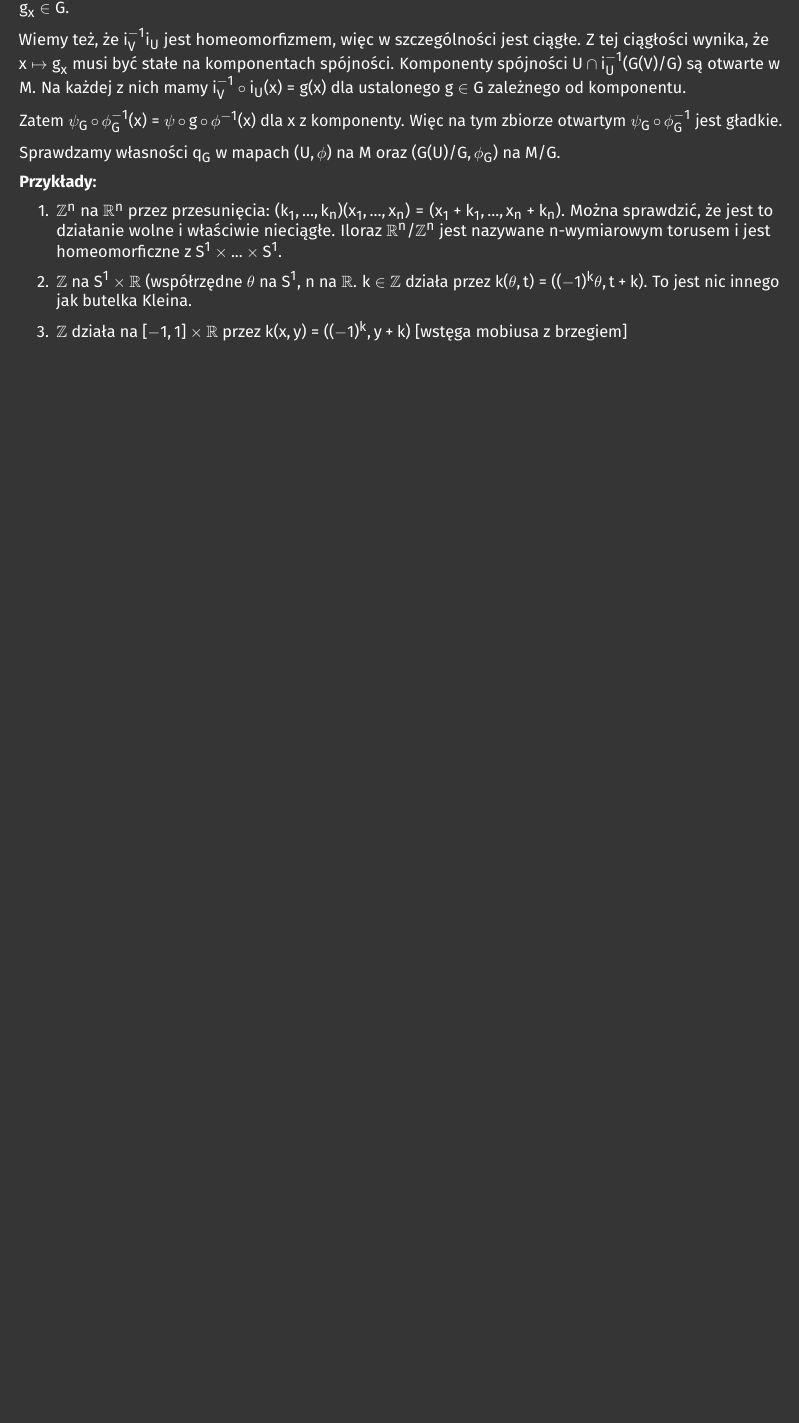
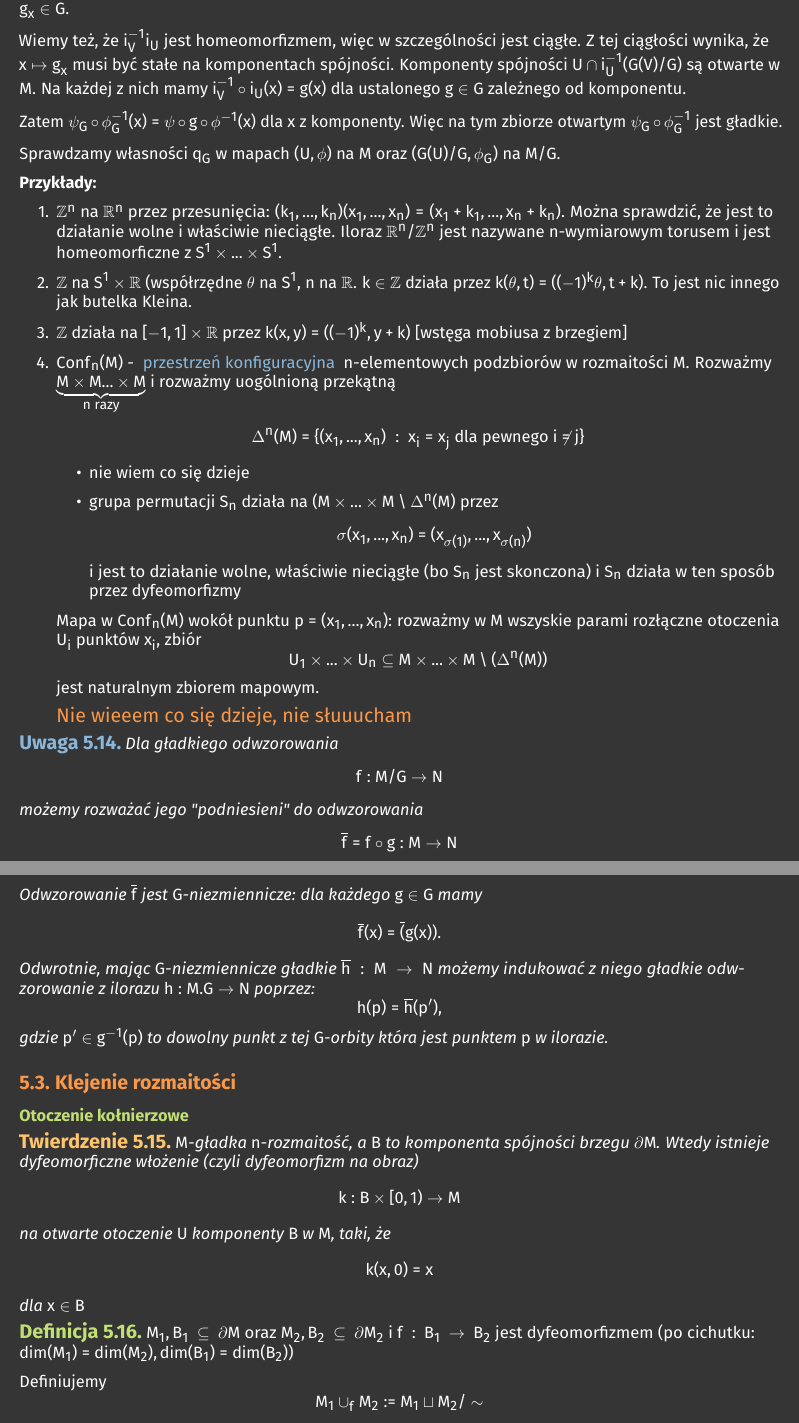
Before and after one commit to ronia-jakim/lato-23, a LaTeX document (rozmaitosci/notatka/main.tex, which reads rozmaitosci/notatka/06_dyskretne_ilorazy.tex): part of page 16 of 17 before the commit and two parts of pages 16 and 17 of 18 after it, the two joined at a grey line, cut so that both start at the same text, the shorter picture padded with empty space. Compiled offline with pdfLaTeX.

Commit message:
czwarteczek-do-piekla-wroteczek

```diff
--- a/rozmaitosci/notatka/06_dyskretne_ilorazy.tex
+++ b/rozmaitosci/notatka/06_dyskretne_ilorazy.tex
@@ -136,4 +136,51 @@ Sprawdzamy własności $q_G$ w mapach $(U,\phi)$ na $M$ oraz $(G(U)/G,\phi_G)$ n
 \item $\Z^n$ na $\R^n$ przez przesunięcia: $(k_1,...,k_n)(x_1,...,x_n)=(x_1+k_1,...,x_n+k_n)$. Można sprawdzić, że jest to działanie wolne i właściwie nieciągłe. Iloraz $\R^n/\Z^n$ jest nazywane $n$-wymiarowym torusem i jest homeomorficzne z $S^1\times...\times S^1$.
 \item $\Z$ na $S^1\times\R$ (współrzędne $\theta$ na $S^1$, $n$ na $\R$. $k\in\Z$ działa przez $k(\theta,t)=((-1)^k\theta,t+k)$. To jest nic innego jak butelka Kleina.
 \item $\Z$ działa na $[-1,1]\times\R$ przez $k(x,y)=((-1)^k,y+k)$ [wstęga mobiusa z brzegiem]
+\item $Conf_n(M)$ - \acc{przestrzeń konfiguracyjna} $n$-elementowych podzbiorów w rozmaitości $M$. Rozważmy $\underbrace{M\times M...\times M}_{n\;razy}$ i rozważmy uogólnioną przekątną
+$$\Delta^n(M)=\{(x_1,...,x_n)\;:\;x_i=x_j\text{ dla pewnego }i\neq j\}$$
+    \begin{itemize}
+        \item nie wiem co się dzieje
+        \item grupa permutacji $S_n$ działa na $(M\times...\times M\setminus\Delta^n(M)$ przez
+        $$\sigma(x_1,...,x_n)=(x_{\sigma(1)},...,x_{\sigma(n)})$$
+        i jest to działanie wolne, właściwie nieciągłe (bo $S_n$ jest skonczona) i $S_n$ działa w ten sposób przez dyfeomorfizmy
+    \end{itemize}
+
+Mapa w $Conf_n(M)$ wokół punktu $p=(x_1,...,x_n)$: rozważmy w $M$ wszyskie parami rozłączne otoczenia $U_i$ punktów $x_i$, zbiór
+$$U_1\times...\times U_n\subseteq M\times...\times M\setminus(\Delta^n(M))$$
+jest naturalnym zbiorem mapowym.
+
+{\large\color{orange}Nie wieeem co się dzieje, nie słuuucham}
 \end{enumerate}
+
+\begin{remark}
+Dla gładkiego odwzorowania
+$$f:M/G\to N$$
+możemy rozważać jego "podniesieni" do odwzorowania
+$$\overline{f}=f\circ g:M\to N$$
+Odwzorowanie $\overline{f}$ jest $G$-niezmiennicze: dla każdego $g\in G$ mamy
+$$\overline{f}(x)=\overline(g(x)).$$
+Odwrotnie, mając $G$-niezmiennicze gładkie $\overline{h}:M\to N$ możemy indukować z niego gładkie odwzorowanie z ilorazu $h:M.G\to N$ poprzez:
+$$h(p)=\overline{h}(p'),$$
+gdzie $p'\in g^{-1}(p)$ to dowolny punkt z tej $G$-orbity która jest punktem $p$ w ilorazie.
+\end{remark}
+
+\subsection{Klejenie rozmaitości}
+
+
+\important{Otoczenie kołnierzowe}
+
+\begin{theorem}
+$M$-gładka $n$-rozmaitość, a $B$ to komponenta spójności brzegu $\partial M$. Wtedy istnieje dyfeomorficzne włożenie (czyli dyfeomorfizm na obraz)
+$$k:B\times[0,1)\to M$$
+na otwarte otoczenie $U$ komponenty $B$ w $M$, taki, że
+$$k(x,0)=x$$
+dla $x\in B$
+\end{theorem}
+
+\begin{definition}[klejenie rozmaitości]
+$M_1,B_1\subseteq\partial M$ oraz $M_2,B_2\subseteq\partial M_2$ i $f:B_1\to B_2$ jest dyfeomorfizmem (po cichutku: $dim(M_1)=dim(M_2),dim(B_1)=dim(B_2)$)
+
+Definiujemy
+$$M_1\cup_f M_2:=M_1\sqcup M_2/\sim$$
+gdzie relacja równoważności $\sim$ jest indukowana przez relację równoważności $x\sim f(x)\iff x\in B_1$
+\end{definition}
```
Also changed, not shown: rr_1r/listy_zadan/moje-rozwiazania/05.tex (added, +9 -0 lines), rozmaitosci/notatka/main.pdf, rozmaitosci/notatka/06_dyskretne_ilorazy.tex (2 more changed lines).
